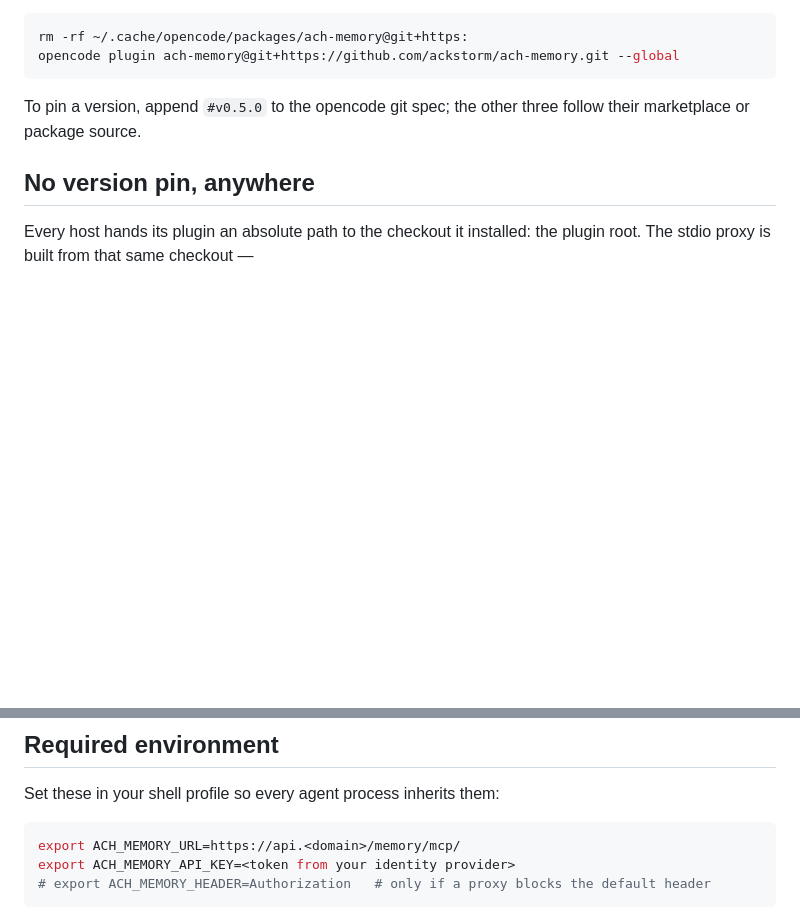
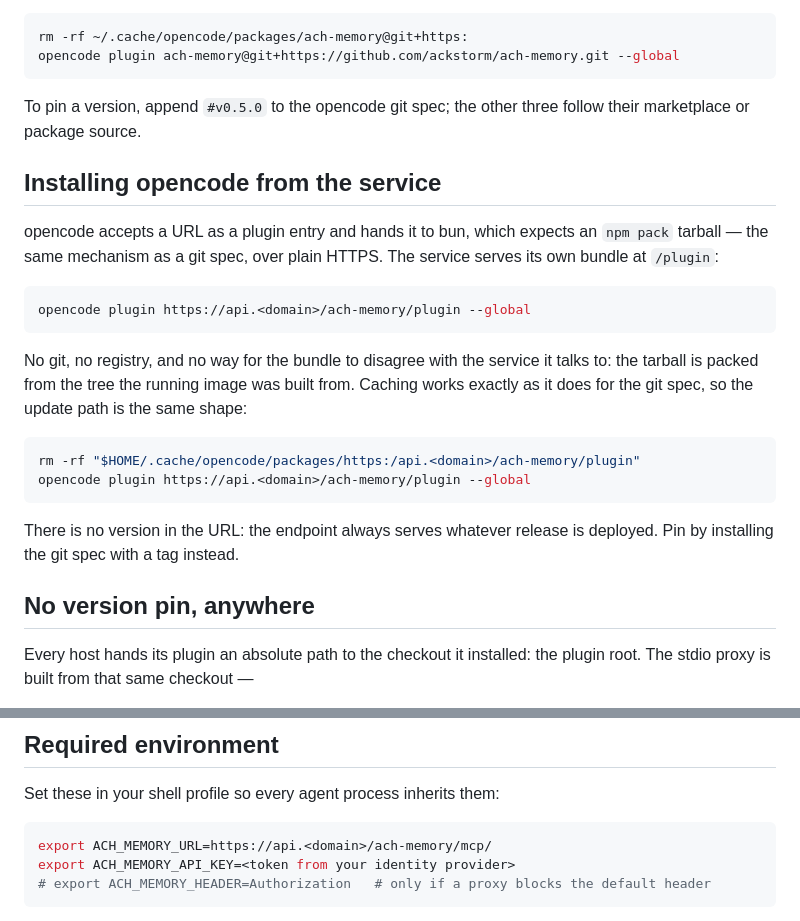
Before and after one commit to ackstorm/ach-memory, a Markdown page: docs/hosts.md, 2 parts joined by grey strips. Rendered like a GitHub page; blank space fills up the shorter version.

Commit message:
docs(hosts): move the service prefix to /ach-memory, document the HTTPS install
The gateway mounts the service at /ach-memory rather than /memory, so
every documented ACH_MEMORY_URL changes with it. Nothing in the code
carries the prefix: the proxy and `context load` both read the variable
verbatim.

Also documents `opencode plugin https://api.<domain>/ach-memory/plugin`,
which had no entry anywhere despite the endpoint existing.

Co-Authored-By: Claude Opus 5 (1M context) <noreply@anthropic.com>

````diff
--- a/docs/hosts.md
+++ b/docs/hosts.md
@@ -28,6 +28,29 @@ opencode plugin ach-memory@git+https://github.com/ackstorm/ach-memory.git --glob
 To pin a version, append `#v0.5.0` to the opencode git spec; the other three
 follow their marketplace or package source.
 
+## Installing opencode from the service
+
+opencode accepts a URL as a plugin entry and hands it to bun, which expects an
+`npm pack` tarball — the same mechanism as a git spec, over plain HTTPS. The
+service serves its own bundle at `/plugin`:
+
+```bash
+opencode plugin https://api.<domain>/ach-memory/plugin --global
+```
+
+No git, no registry, and no way for the bundle to disagree with the service it
+talks to: the tarball is packed from the tree the running image was built from.
+Caching works exactly as it does for the git spec, so the update path is the
+same shape:
+
+```bash
+rm -rf "$HOME/.cache/opencode/packages/https:/api.<domain>/ach-memory/plugin"
+opencode plugin https://api.<domain>/ach-memory/plugin --global
+```
+
+There is no version in the URL: the endpoint always serves whatever release is
+deployed. Pin by installing the git spec with a tag instead.
+
 ## No version pin, anywhere
 
 Every host hands its plugin an absolute path to the checkout it installed: the
@@ -47,7 +70,7 @@ host then froze at install time; that is how installs ended up stranded on
 Set these in your shell profile so every agent process inherits them:
 
 ```bash
-export ACH_MEMORY_URL=https://api.<domain>/memory/mcp/
+export ACH_MEMORY_URL=https://api.<domain>/ach-memory/mcp/
 export ACH_MEMORY_API_KEY=<token from your identity provider>
 # export ACH_MEMORY_HEADER=Authorization   # only if a proxy blocks the default header
 ```
````
Also changed, not shown: README.md (+8 -1 lines).
